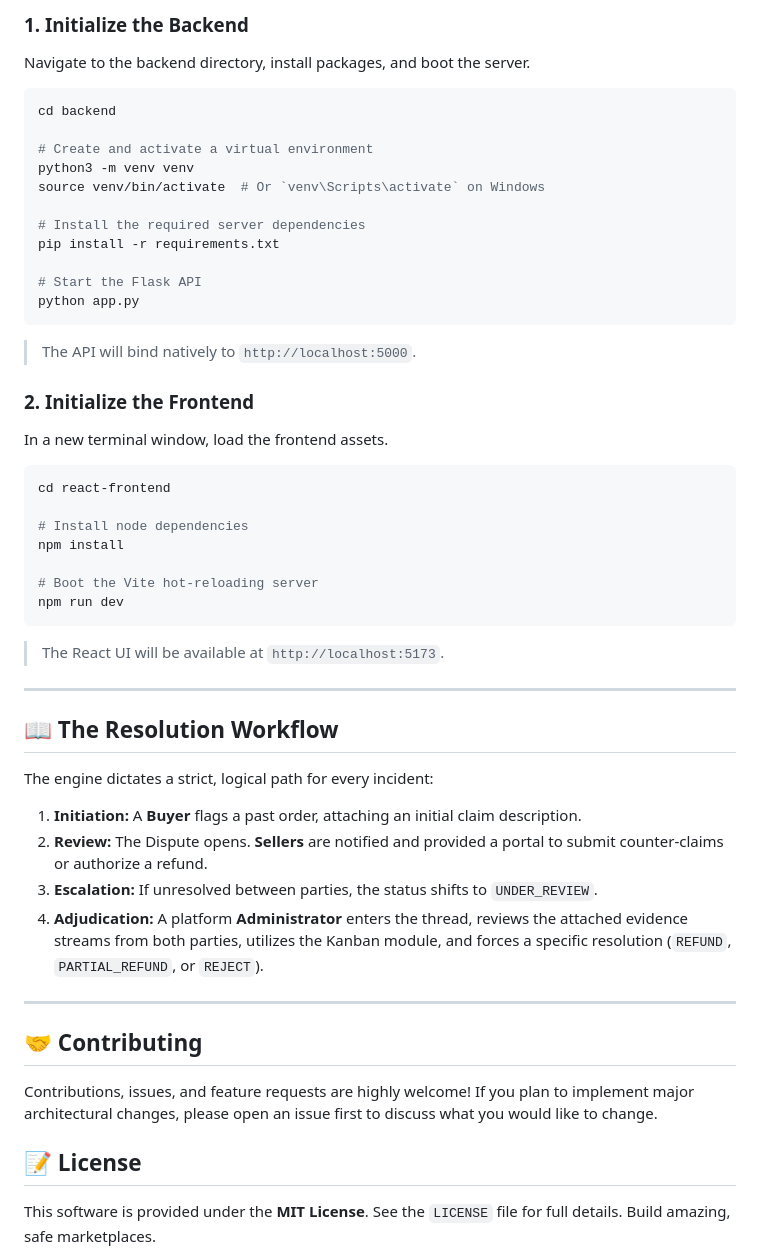
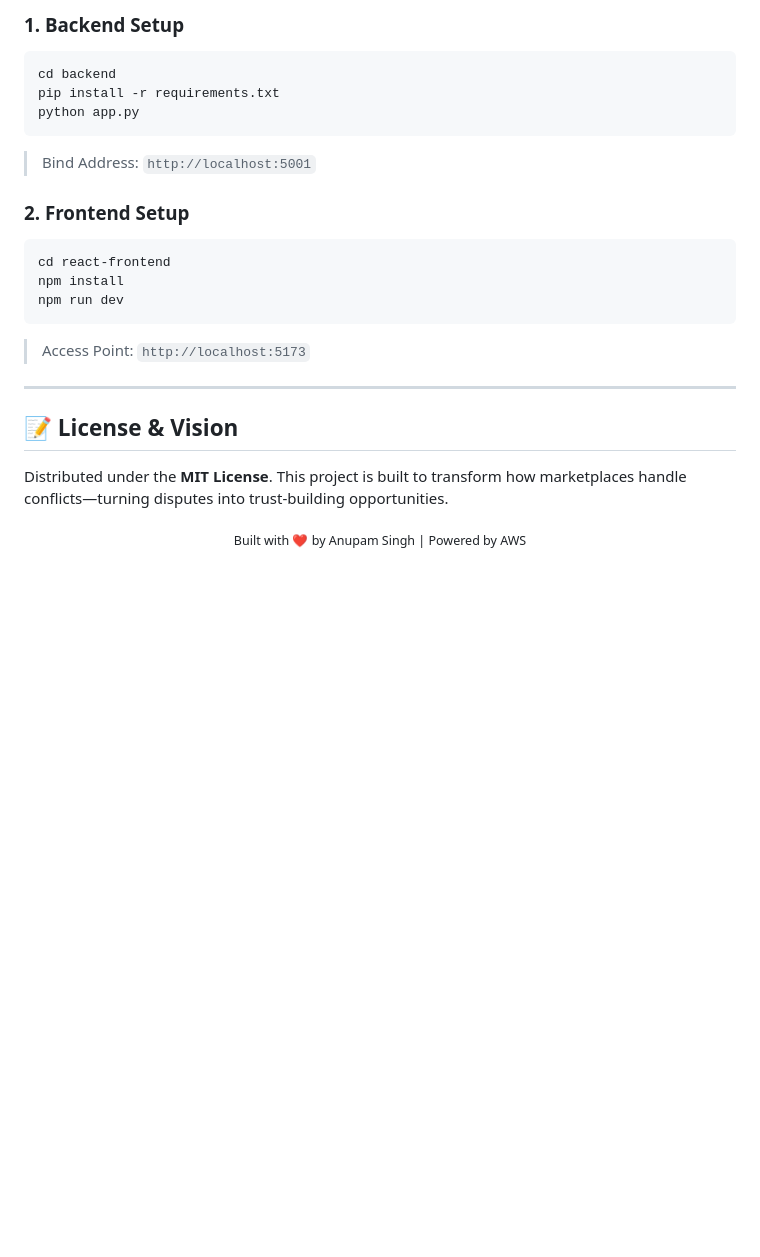
Before and after one commit to ANUPAM4545/MarketPlace-Dispute-Engine, a Markdown page: README.md, the part around one of its changes. GitHub-like rendering; blank space fills up the shorter version.

````diff
--- a/README.md
+++ b/README.md
@@ -73,52 +69,26 @@ To run the full stack locally on your machine, follow these steps:
 
-### 1. Initialize the Backend
-Navigate to the backend directory, install packages, and boot the server.
+### 1. Backend Setup
 ```bash
 cd backend
-
-# Create and activate a virtual environment
-python3 -m venv venv
-source venv/bin/activate  # Or `venv\Scripts\activate` on Windows
-
-# Install the required server dependencies
 pip install -r requirements.txt
-
-# Start the Flask API
 python app.py
 ```
-> The API will bind natively to `http://localhost:5000`.
+> Bind Address: `http://localhost:5001`
 
-### 2. Initialize the Frontend
-In a new terminal window, load the frontend assets.
+### 2. Frontend Setup
 ```bash
 cd react-frontend
-
-# Install node dependencies
 npm install
-
-# Boot the Vite hot-reloading server
 npm run dev
 ```
-> The React UI will be available at `http://localhost:5173`.
+> Access Point: `http://localhost:5173`
 
 ---
 
-## 📖 The Resolution Workflow
+## 📝 License & Vision
 
-The engine dictates a strict, logical path for every incident:
+Distributed under the **MIT License**. This project is built to transform how marketplaces handle conflicts—turning disputes into trust-building opportunities.
 
-1. **Initiation:** A **Buyer** flags a past order, attaching an initial claim description.
-2. **Review:** The Dispute opens. **Sellers** are notified and provided a portal to submit counter-claims or authorize a refund.
-3. **Escalation:** If unresolved between parties, the status shifts to `UNDER_REVIEW`.
-4. **Adjudication:** A platform **Administrator** enters the thread, reviews the attached evidence streams from both parties, utilizes the Kanban module, and forces a specific resolution (`REFUND`, `PARTIAL_REFUND`, or `REJECT`).
-
----
-
-## 🤝 Contributing
-
-Contributions, issues, and feature requests are highly welcome!
-If you plan to implement major architectural changes, please open an issue first to discuss what you would like to change.
-
-## 📝 License
-
-This software is provided under the **MIT License**. See the `LICENSE` file for full details. Build amazing, safe marketplaces.
+<div align="center">
+  <sub>Built with ❤️ by Anupam Singh | Powered by AWS</sub>
+</div>
````
Also changed, not shown: other parts of README.md (+46 -50 lines).
